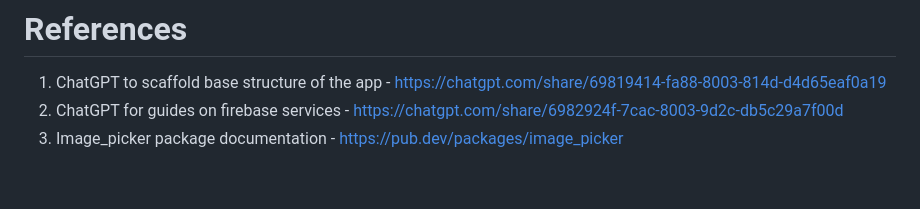
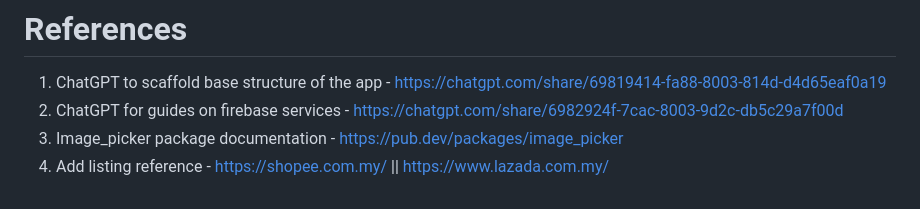
Before and after one commit to Adamzek/i-Aswaq, a Markdown page: README.md, the part around the change. Drawn GitHub-style.

Commit message:
Add listing reference to README

```diff
--- a/README.md
+++ b/README.md
@@ -294,3 +294,4 @@ Figma - https://www.figma.com/design/NAHfUOrQXcoUweKFwgPuNQ/i-aswaq?node-id=3-31
 1. ChatGPT to scaffold base structure of the app - https://chatgpt.com/share/69819414-fa88-8003-814d-d4d65eaf0a19
 2. ChatGPT for guides on firebase services - https://chatgpt.com/share/6982924f-7cac-8003-9d2c-db5c29a7f00d
 3. Image_picker package documentation - https://pub.dev/packages/image_picker
+4. Add listing reference - https://shopee.com.my/ || https://www.lazada.com.my/
```
